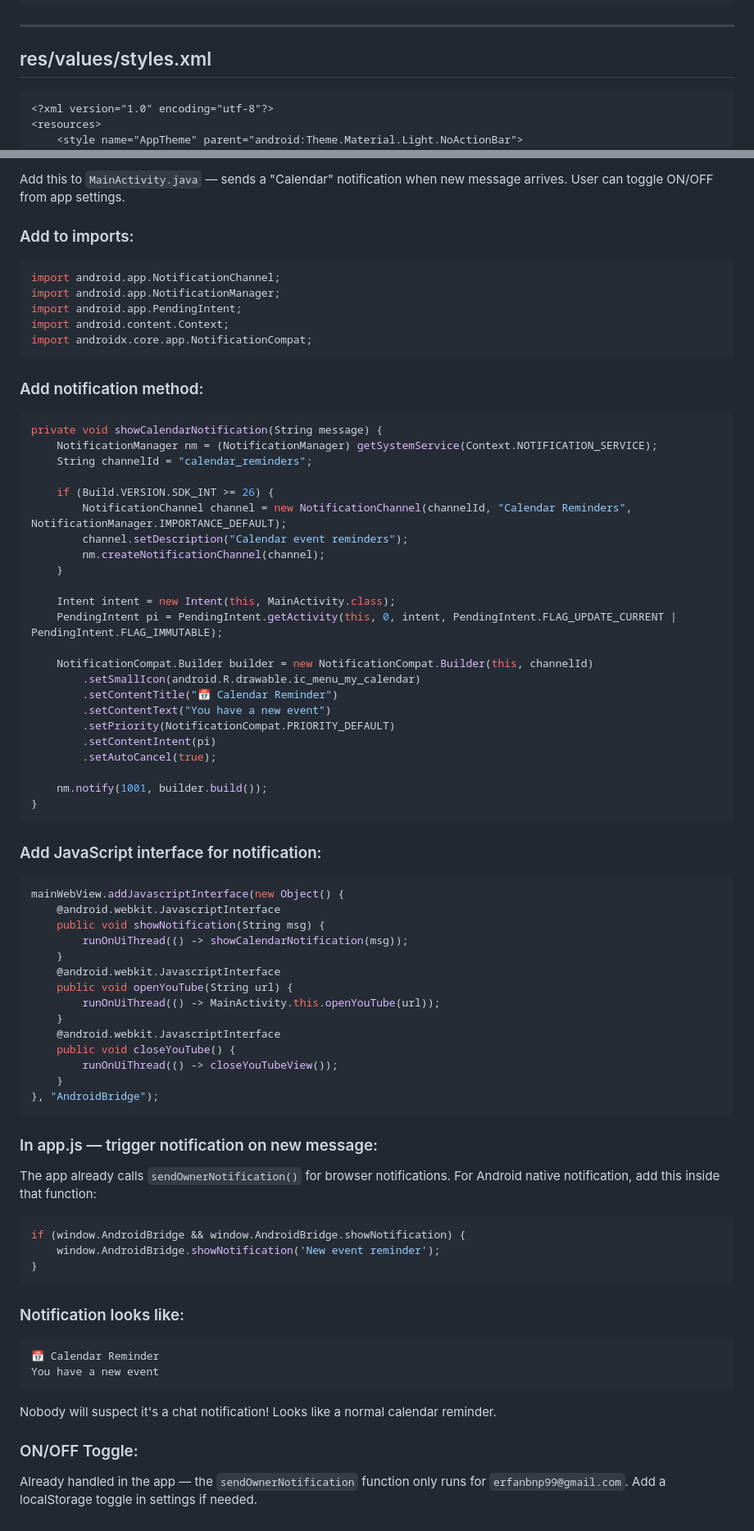
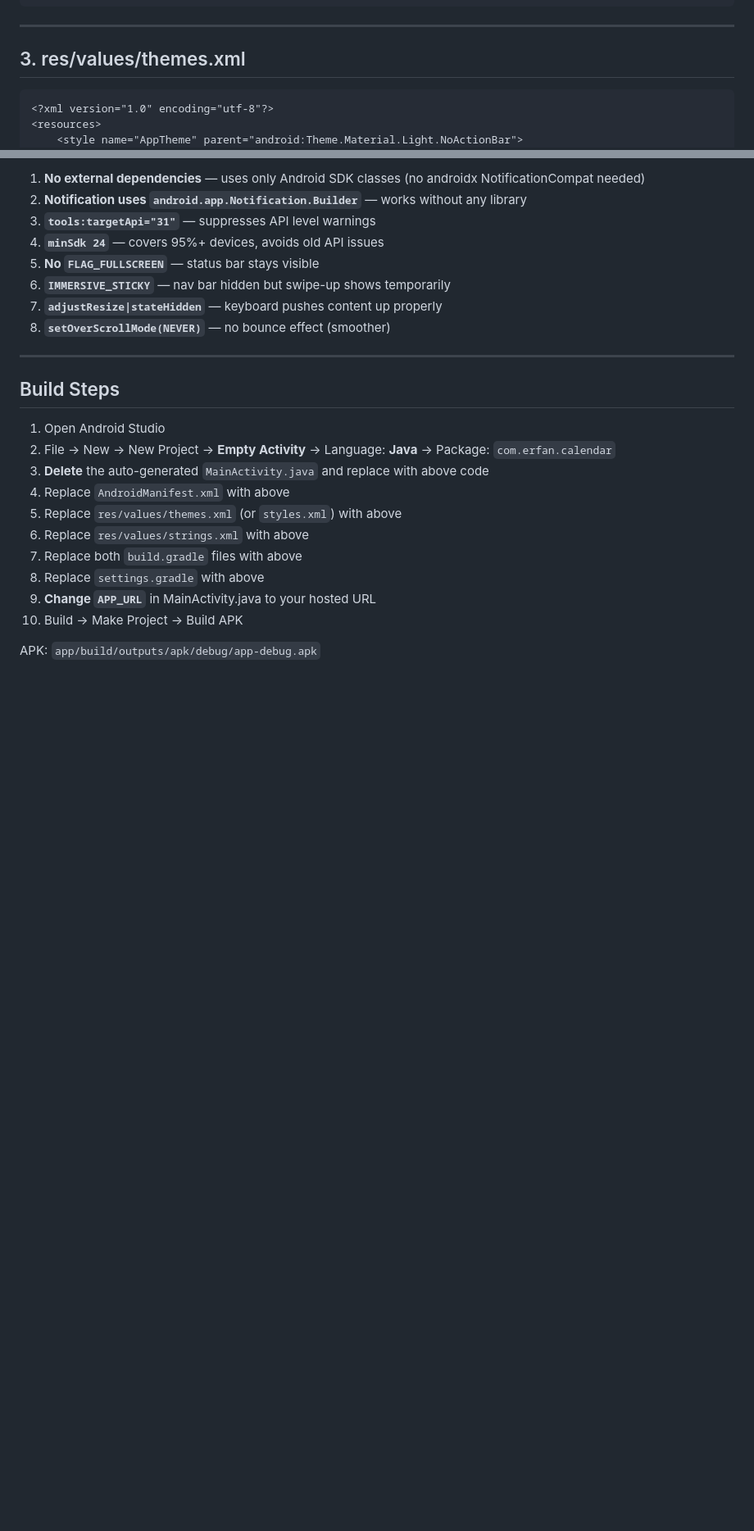
Before and after one commit to erfandev123/Celander, a Markdown page: Java.md, 2 parts joined by grey strips. Shown at 82% size. Drawn GitHub-style; blank space fills up the shorter version.

````diff
--- a/Java.md
+++ b/Java.md
@@ -297,7 +427,7 @@ public class MainActivity extends Activity {
 
 ---
 
-## res/values/styles.xml
+## 3. res/values/themes.xml
 
 ```xml
 <?xml version="1.0" encoding="utf-8"?>
@@ -374,77 +531,26 @@ dependencies { implementation 'androidx.appcompat:appcompat:1.6.1' }
 
-Add this to `MainActivity.java` — sends a "Calendar" notification when new message arrives.
-User can toggle ON/OFF from app settings.
+1. **No external dependencies** — uses only Android SDK classes (no androidx NotificationCompat needed)
+2. **Notification uses `android.app.Notification.Builder`** — works without any library
+3. **`tools:targetApi="31"`** — suppresses API level warnings
+4. **`minSdk 24`** — covers 95%+ devices, avoids old API issues
+5. **No `FLAG_FULLSCREEN`** — status bar stays visible
+6. **`IMMERSIVE_STICKY`** — nav bar hidden but swipe-up shows temporarily
+7. **`adjustResize|stateHidden`** — keyboard pushes content up properly
+8. **`setOverScrollMode(NEVER)`** — no bounce effect (smoother)
 
-### Add to imports:
-```java
-import android.app.NotificationChannel;
-import android.app.NotificationManager;
-import android.app.PendingIntent;
-import android.content.Context;
-import androidx.core.app.NotificationCompat;
-```
+---
 
-### Add notification method:
-```java
-private void showCalendarNotification(String message) {
-    NotificationManager nm = (NotificationManager) getSystemService(Context.NOTIFICATION_SERVICE);
-    String channelId = "calendar_reminders";
+## Build Steps
 
-    if (Build.VERSION.SDK_INT >= 26) {
-        NotificationChannel channel = new NotificationChannel(channelId, "Calendar Reminders", NotificationManager.IMPORTANCE_DEFAULT);
-        channel.setDescription("Calendar event reminders");
-        nm.createNotificationChannel(channel);
-    }
+1. Open Android Studio
+2. File → New → New Project → **Empty Activity** → Language: **Java** → Package: `com.erfan.calendar`
+3. **Delete** the auto-generated `MainActivity.java` and replace with above code
+4. Replace `AndroidManifest.xml` with above
+5. Replace `res/values/themes.xml` (or `styles.xml`) with above
+6. Replace `res/values/strings.xml` with above
+7. Replace both `build.gradle` files with above
+8. Replace `settings.gradle` with above
+9. **Change `APP_URL`** in MainActivity.java to your hosted URL
+10. Build → Make Project → Build APK
 
-    Intent intent = new Intent(this, MainActivity.class);
-    PendingIntent pi = PendingIntent.getActivity(this, 0, intent, PendingIntent.FLAG_UPDATE_CURRENT | PendingIntent.FLAG_IMMUTABLE);
-
-    NotificationCompat.Builder builder = new NotificationCompat.Builder(this, channelId)
-        .setSmallIcon(android.R.drawable.ic_menu_my_calendar)
-        .setContentTitle("📅 Calendar Reminder")
-        .setContentText("You have a new event")
-        .setPriority(NotificationCompat.PRIORITY_DEFAULT)
-        .setContentIntent(pi)
-        .setAutoCancel(true);
-
-    nm.notify(1001, builder.build());
-}
-```
-
-### Add JavaScript interface for notification:
-```java
-mainWebView.addJavascriptInterface(new Object() {
-    @android.webkit.JavascriptInterface
-    public void showNotification(String msg) {
-        runOnUiThread(() -> showCalendarNotification(msg));
-    }
-    @android.webkit.JavascriptInterface
-    public void openYouTube(String url) {
-        runOnUiThread(() -> MainActivity.this.openYouTube(url));
-    }
-    @android.webkit.JavascriptInterface
-    public void closeYouTube() {
-        runOnUiThread(() -> closeYouTubeView());
-    }
-}, "AndroidBridge");
-```
-
-### In app.js — trigger notification on new message:
-The app already calls `sendOwnerNotification()` for browser notifications.
-For Android native notification, add this inside that function:
-```javascript
-if (window.AndroidBridge && window.AndroidBridge.showNotification) {
-    window.AndroidBridge.showNotification('New event reminder');
-}
-```
-
-### Notification looks like:
-```
-📅 Calendar Reminder
-You have a new event
-```
-Nobody will suspect it's a chat notification! Looks like a normal calendar reminder.
-
-### ON/OFF Toggle:
-Already handled in the app — the `sendOwnerNotification` function only runs for `erfanbnp99@gmail.com`.
-Add a localStorage toggle in settings if needed.
+APK: `app/build/outputs/apk/debug/app-debug.apk`
````
Also changed, not shown: other parts of Java.md (+300 -143 lines).
